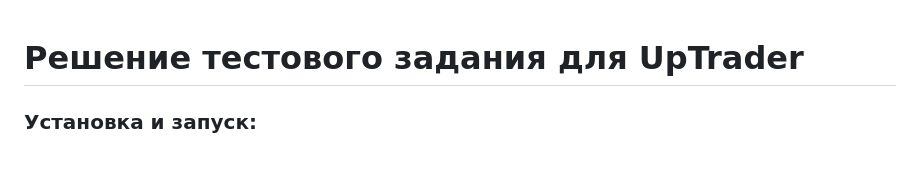
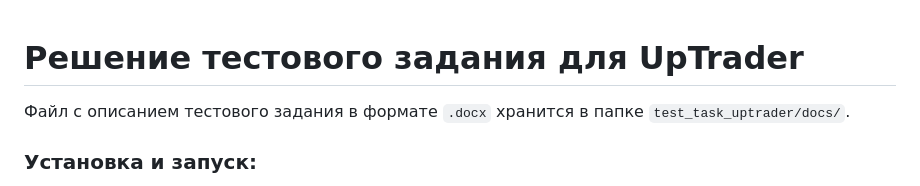
Before and after one commit to versuffer/test_task_uptrader, a Markdown page: README.md, the part around the change. Drawn GitHub-style; blank space fills up the shorter version.

```diff
--- a/README.md
+++ b/README.md
@@ -1,4 +1,6 @@
 # Решение тестового задания для UpTrader
+
+Файл с описанием тестового задания в формате `.docx` хранится в папке `test_task_uptrader/docs/`.
 
 ### Установка и запуск:
 
```
